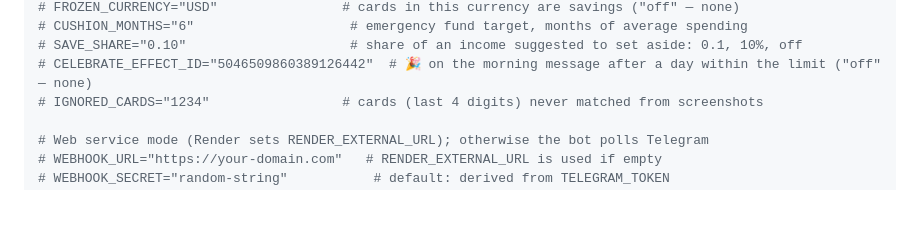
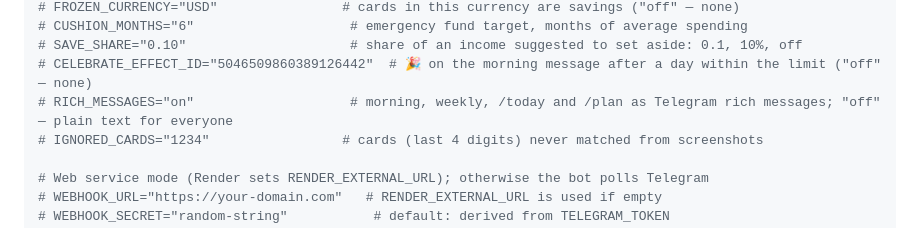
Before and after one commit to grigory-zhovtun/tg_bot_budget, a Markdown page: README.md, the part around one of its changes. Rendered like a GitHub page; blank space fills up the shorter version.

Commit message:
docs: rich bot messages and the RICH_MESSAGES switch
Co-Authored-By: Claude Opus 5.5 <noreply@anthropic.com>

```diff
--- a/README.md
+++ b/README.md
@@ -81,6 +81,7 @@ GEMINI_API_KEY="YOUR_GEMINI_API_KEY"
 # CUSHION_MONTHS="6"                    # emergency fund target, months of average spending
 # SAVE_SHARE="0.10"                     # share of an income suggested to set aside: 0.1, 10%, off
 # CELEBRATE_EFFECT_ID="5046509860389126442"  # 🎉 on the morning message after a day within the limit ("off" — none)
+# RICH_MESSAGES="on"                    # morning, weekly, /today and /plan as Telegram rich messages; "off" — plain text for everyone
 # IGNORED_CARDS="1234"                 # cards (last 4 digits) never matched from screenshots
 
 # Web service mode (Render sets RENDER_EXTERNAL_URL); otherwise the bot polls Telegram
```
Also changed, not shown: other parts of README.md (+2 -0 lines), CLAUDE.md (+3 -0 lines).
